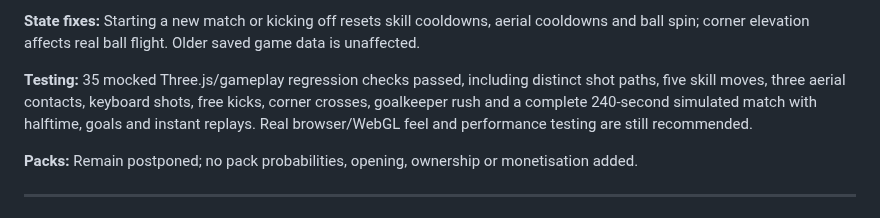
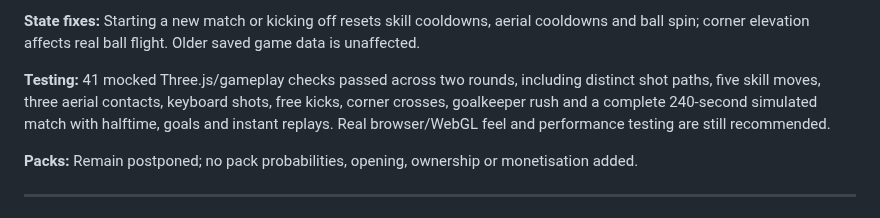
Before and after one commit to jdarkyeka6/StrikerFC26, a Markdown page: CHANGELOG.md, the part around the change. GitHub-like rendering.

Commit message:
Record 41 passing V1.7 gameplay checks

```diff
--- a/CHANGELOG.md
+++ b/CHANGELOG.md
@@ -16,7 +16,7 @@ Major gameplay expansion delivering all seven requested improvements:
 
 **State fixes:** Starting a new match or kicking off resets skill cooldowns, aerial cooldowns and ball spin; corner elevation affects real ball flight. Older saved game data is unaffected.
 
-**Testing:** 35 mocked Three.js/gameplay regression checks passed, including distinct shot paths, five skill moves, three aerial contacts, keyboard shots, free kicks, corner crosses, goalkeeper rush and a complete 240-second simulated match with halftime, goals and instant replays. Real browser/WebGL feel and performance testing are still recommended.
+**Testing:** 41 mocked Three.js/gameplay checks passed across two rounds, including distinct shot paths, five skill moves, three aerial contacts, keyboard shots, free kicks, corner crosses, goalkeeper rush and a complete 240-second simulated match with halftime, goals and instant replays. Real browser/WebGL feel and performance testing are still recommended.
 
 **Packs:** Remain postponed; no pack probabilities, opening, ownership or monetisation added.
 
```
